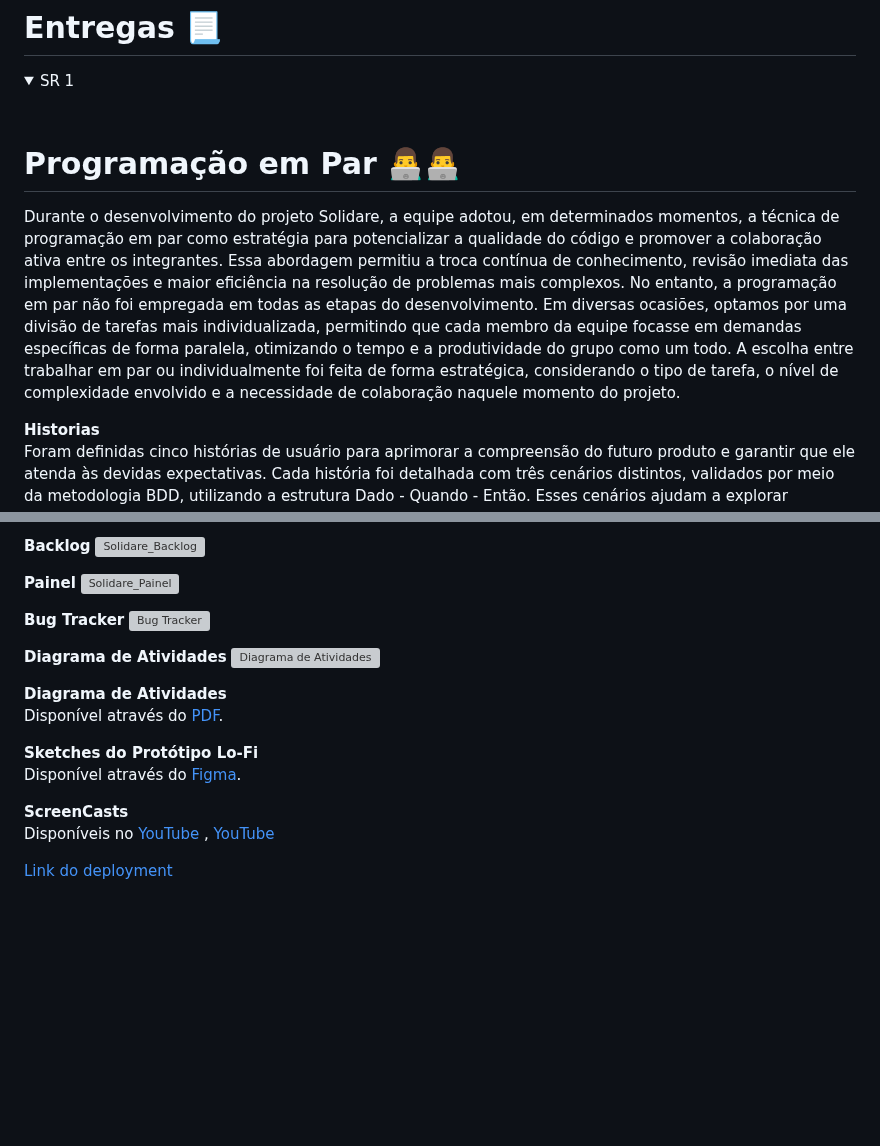
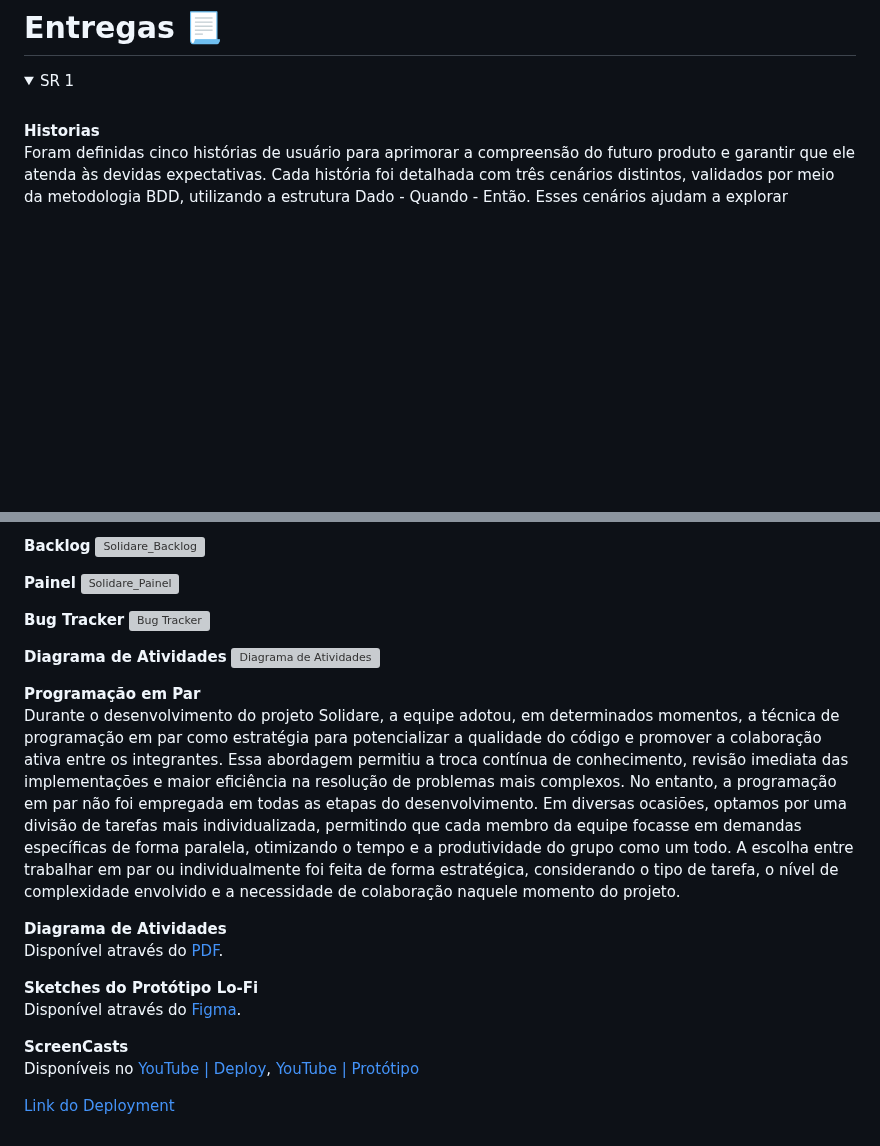
Before and after one commit to r7fael/solidare, a Markdown page: README.md, 2 parts joined by grey strips. Rendered like a GitHub page; folded sections open; blank space fills up the shorter version; grey boxes are pictures that could not be loaded.

```diff
--- a/README.md
+++ b/README.md
@@ -55,9 +55,6 @@ A ONG tem o intuito de promover o desenvolvimento social, político e pedagógic
 <summary>SR 1</summary>
 <br>
 
-# Programação em Par 👨‍💻👨‍💻
-Durante o desenvolvimento do projeto Solidare, a equipe adotou, em determinados momentos, a técnica de programação em par como estratégia para potencializar a qualidade do código e promover a colaboração ativa entre os integrantes. Essa abordagem permitiu a troca contínua de conhecimento, revisão imediata das implementações e maior eficiência na resolução de problemas mais complexos. No entanto, a programação em par não foi empregada em todas as etapas do desenvolvimento. Em diversas ocasiões, optamos por uma divisão de tarefas mais individualizada, permitindo que cada membro da equipe focasse em demandas específicas de forma paralela, otimizando o tempo e a produtividade do grupo como um todo. A escolha entre trabalhar em par ou individualmente foi feita de forma estratégica, considerando o tipo de tarefa, o nível de complexidade envolvido e a necessidade de colaboração naquele momento do projeto.
-
 **Historias**
 <br>
 Foram definidas cinco histórias de usuário para aprimorar a compreensão do futuro produto e garantir que ele atenda às devidas expectativas. Cada história foi detalhada com três cenários distintos, validados por meio da metodologia BDD, utilizando a estrutura Dado - Quando - Então. Esses cenários ajudam a explorar diferentes situações, desde fluxos ideais até possíveis falhas, garantindo uma cobertura abrangente dos requisitos.
@@ -77,6 +74,10 @@ As histórias e seus respectivos cenários podem ser acessados e revisados no se
 **Diagrama de Atividades**
 ![Diagrama de Atividades](https://cdn.discordapp.com/attachments/1276595922998132801/1365087358428643450/Diagrama_em_branco.png?ex=680c082c&is=680ab6ac&hm=74bcc0110094090ac0bd1b5c3280fdc68d449b89bf9c2b0eaba5f2d35abc01ba&)
 
+**Programação em Par**
+<br>
+Durante o desenvolvimento do projeto Solidare, a equipe adotou, em determinados momentos, a técnica de programação em par como estratégia para potencializar a qualidade do código e promover a colaboração ativa entre os integrantes. Essa abordagem permitiu a troca contínua de conhecimento, revisão imediata das implementações e maior eficiência na resolução de problemas mais complexos. No entanto, a programação em par não foi empregada em todas as etapas do desenvolvimento. Em diversas ocasiões, optamos por uma divisão de tarefas mais individualizada, permitindo que cada membro da equipe focasse em demandas específicas de forma paralela, otimizando o tempo e a produtividade do grupo como um todo. A escolha entre trabalhar em par ou individualmente foi feita de forma estratégica, considerando o tipo de tarefa, o nível de complexidade envolvido e a necessidade de colaboração naquele momento do projeto.
+
 **Diagrama de Atividades**
 <br>
 Disponível através do [PDF](https://cdn.discordapp.com/attachments/1276595922998132801/1365086470746013716/Diagrama_em_branco.pdf?ex=680c0758&is=680ab5d8&hm=2d978a7b50aad6c481e8e6e75b162258179ba1e87324a17b954e56dfd9e39a1a&).
@@ -89,8 +90,8 @@ Disponível através do [Figma](https://www.figma.com/design/G0Yuk7esIEczckooTxz
 
 **ScreenCasts**
 <br>
-Disponíveis no [YouTube](https://youtu.be/PYPbtUBx-JU) ,
-[YouTube](https://www.youtube.com/watch?v=0893hq8dsfI)
+Disponíveis no [YouTube | Deploy](https://youtu.be/PYPbtUBx-JU),
+[YouTube | Protótipo](https://www.youtube.com/watch?v=0893hq8dsfI)
 </details>
 
-[Link do deployment](https://solidare.azurewebsites.net/)
+[Link do Deployment](https://solidare.azurewebsites.net/)
```
